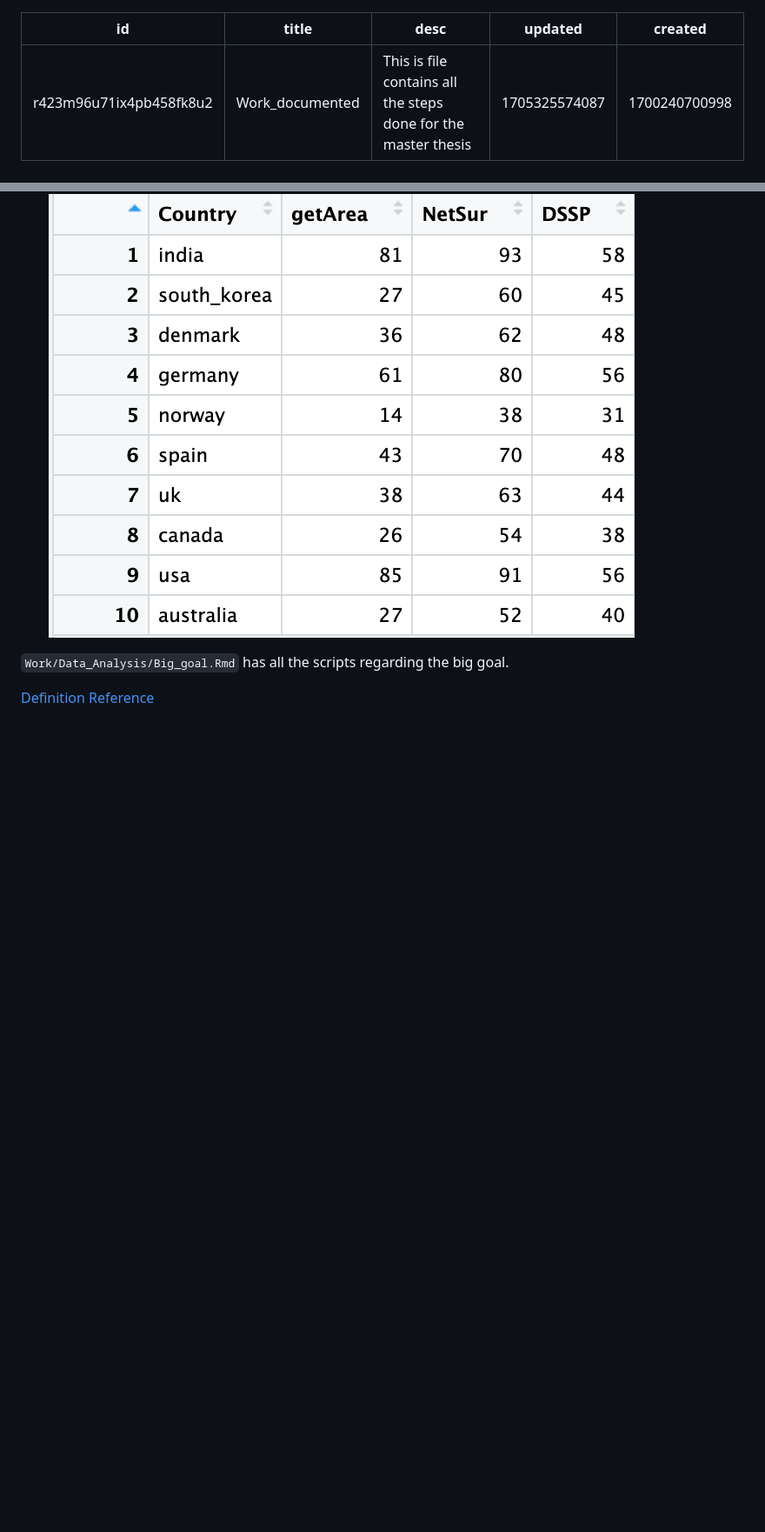
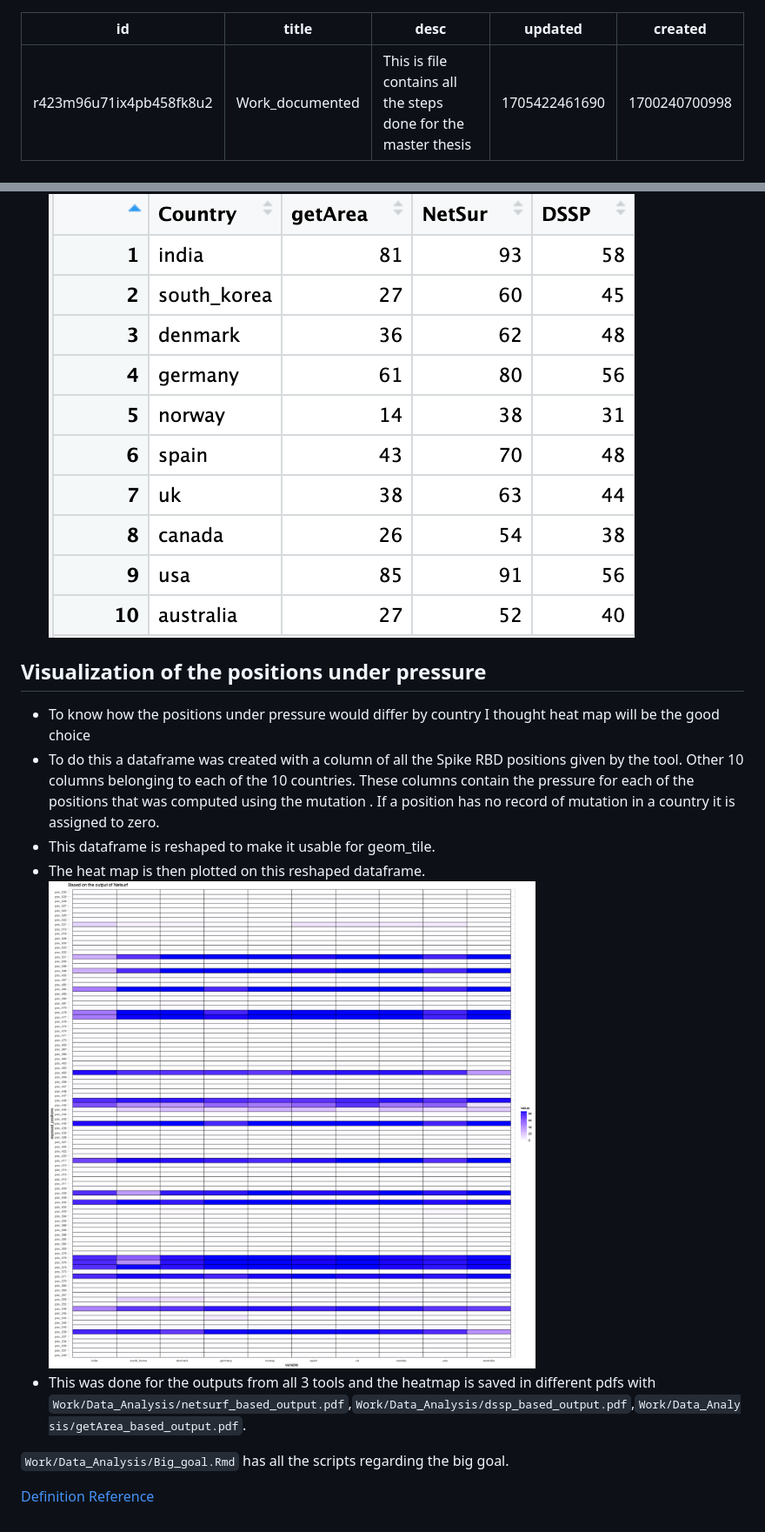
Before and after one commit to vishnushiri02/SARS-Cov2, a Markdown page: notes/Work_documented.md, 2 parts joined by grey strips. Shown: that part at 87% size. GitHub-like rendering; pictures changed too: notes/assets/plots/netsurf_based_output.png (added); blank space fills up the shorter version.

Commit message:
visualization of position under pressure

````diff
--- a/notes/Work_documented.md
+++ b/notes/Work_documented.md
@@ -2,7 +2,7 @@
 id: r423m96u71ix4pb458fk8u2
 title: Work_documented
 desc: 'This is file contains all the steps done for the master thesis'
-updated: 1705325574087
+updated: 1705422461690
 created: 1700240700998
 ---
 # Objective
@@ -154,6 +154,14 @@ $\\ P(pos,s)=\sum_{s=t_0}^{t}\exp^{-k[t-s]}\times f(pos,s) \\$
 
 - Residues flagged by each of the tools are fished from the ten country's position under pressure dataframe. The numbers are tabulated .![Methods comparison](assets/Pics/methods_comparison.png)
 
+## Visualization of the positions under pressure
+
+- To know how the positions under pressure would differ by country I thought heat map will be the good choice
+- To do this a dataframe was created with a column of all the Spike RBD positions given by the tool. Other 10 columns belonging to each of the 10 countries. These columns contain the pressure for each of the positions that was computed using the mutation . If a position has no record of mutation in a country it is assigned to zero.
+- This dataframe is reshaped to make it usable for geom_tile.
+- The heat map is then plotted on this reshaped dataframe. ![Netsurf output heatmap](assets/plots/netsurf_based_output.png)
+- This was done for the outputs from all 3 tools and the heatmap is saved in different pdfs with ```Work/Data_Analysis/netsurf_based_output.pdf```,```Work/Data_Analysis/dssp_based_output.pdf```,```Work/Data_Analysis/getArea_based_output.pdf```.
+
 ```Work/Data_Analysis/Big_goal.Rmd``` has all the scripts regarding the big goal.
 
 
````
